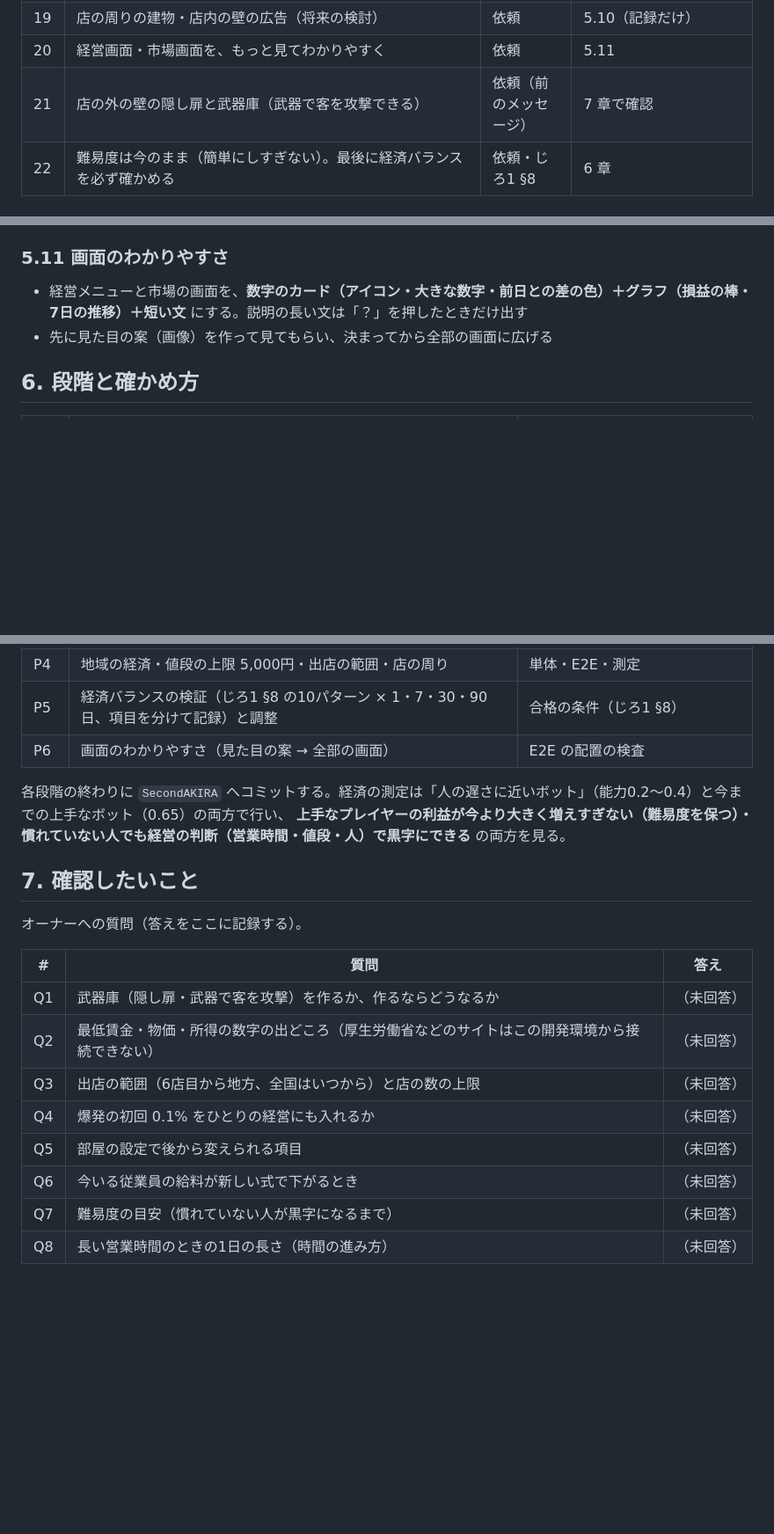
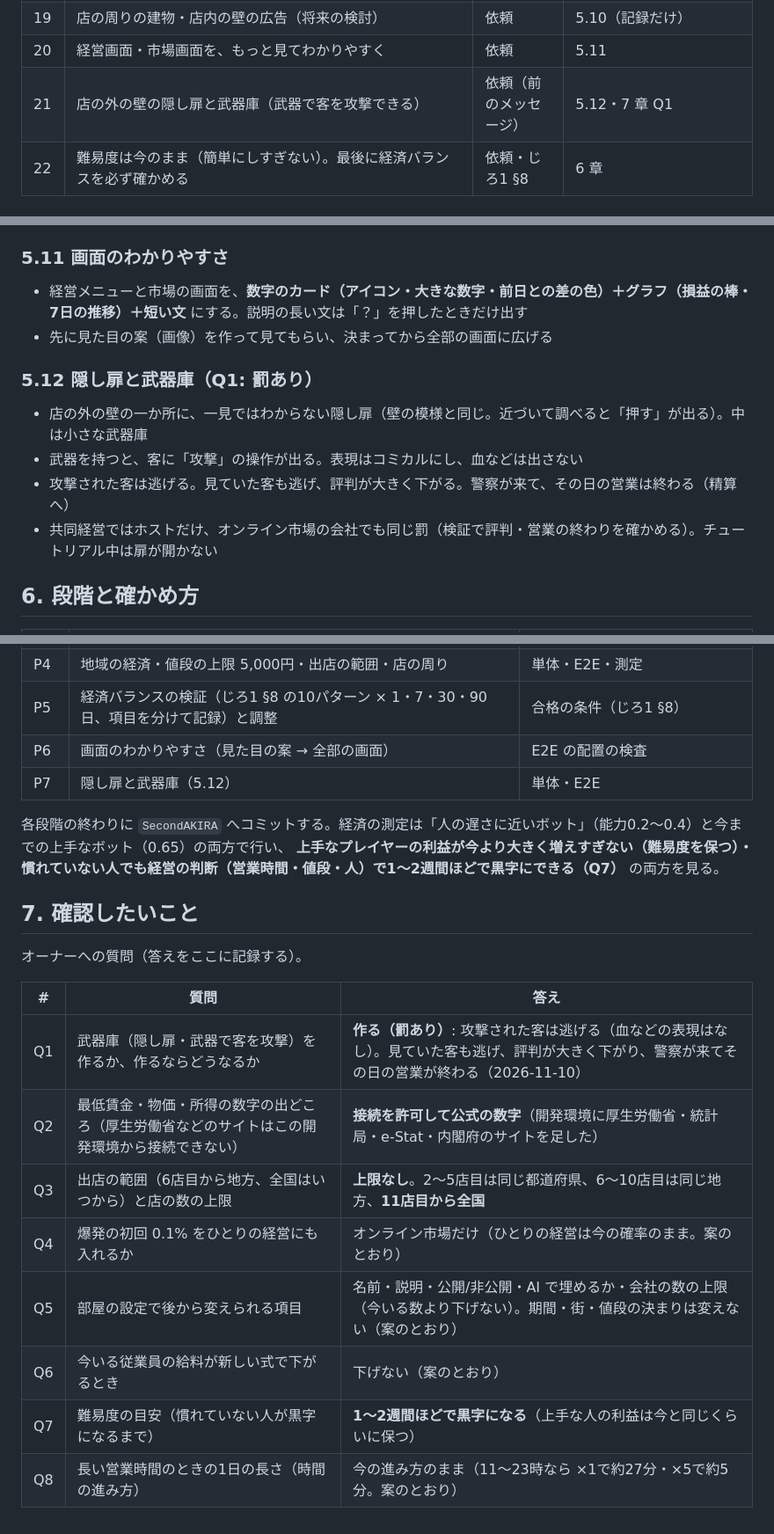
Before and after one commit to lunex773-lab/jiro-ramen, a Markdown page: docs/JIRO1_PLAN.md, 3 parts joined by grey strips. Shown at 88% size. GitHub-like rendering; blank space fills up the shorter version.

Commit message:
じろ1: オーナーの回答を計画に記録（武器庫は罰あり・公式の数字・出店は上限なしで11店目から全国・1〜2週間で黒字）
Co-Authored-By: Claude Opus 5.5 <noreply@anthropic.com>
Claude-Session: https://claude.ai/code/session_01B1ZywiFVH55QiLmSdafZ8y

```diff
--- a/docs/JIRO1_PLAN.md
+++ b/docs/JIRO1_PLAN.md
@@ -31,7 +31,7 @@
 | 18 | 店の周りに出店先の地域の特徴を出す | 依頼 | 5.10 |
 | 19 | 店の周りの建物・店内の壁の広告（将来の検討） | 依頼 | 5.10（記録だけ） |
 | 20 | 経営画面・市場画面を、もっと見てわかりやすく | 依頼 | 5.11 |
-| 21 | 店の外の壁の隠し扉と武器庫（武器で客を攻撃できる） | 依頼（前のメッセージ） | 7 章で確認 |
+| 21 | 店の外の壁の隠し扉と武器庫（武器で客を攻撃できる） | 依頼（前のメッセージ） | 5.12・7 章 Q1 |
 | 22 | 難易度は今のまま（簡単にしすぎない）。最後に経済バランスを必ず確かめる | 依頼・じろ1 §8 | 6 章 |
 
 ## 2. 今の計算式（調査）
@@ -164,6 +164,13 @@
 - 経営メニューと市場の画面を、**数字のカード（アイコン・大きな数字・前日との差の色）＋グラフ（損益の棒・7日の推移）＋短い文** にする。説明の長い文は「？」を押したときだけ出す
 - 先に見た目の案（画像）を作って見てもらい、決まってから全部の画面に広げる
 
+### 5.12 隠し扉と武器庫（Q1: 罰あり）
+
+- 店の外の壁の一か所に、一見ではわからない隠し扉（壁の模様と同じ。近づいて調べると「押す」が出る）。中は小さな武器庫
+- 武器を持つと、客に「攻撃」の操作が出る。表現はコミカルにし、血などは出さない
+- 攻撃された客は逃げる。見ていた客も逃げ、評判が大きく下がる。警察が来て、その日の営業は終わる（精算へ）
+- 共同経営ではホストだけ、オンライン市場の会社でも同じ罰（検証で評判・営業の終わりを確かめる）。チュートリアル中は扉が開かない
+
 ## 6. 段階と確かめ方
 
 | 段階 | 内容 | 確かめ方 |
@@ -174,9 +181,10 @@
 | P4 | 地域の経済・値段の上限 5,000円・出店の範囲・店の周り | 単体・E2E・測定 |
 | P5 | 経済バランスの検証（じろ1 §8 の10パターン × 1・7・30・90日、項目を分けて記録）と調整 | 合格の条件（じろ1 §8） |
 | P6 | 画面のわかりやすさ（見た目の案 → 全部の画面） | E2E の配置の検査 |
+| P7 | 隠し扉と武器庫（5.12） | 単体・E2E |
 
 各段階の終わりに `SecondAKIRA` へコミットする。経済の測定は「人の遅さに近いボット」（能力0.2〜0.4）と今までの上手なボット（0.65）の両方で行い、
-**上手なプレイヤーの利益が今より大きく増えすぎない（難易度を保つ）・慣れていない人でも経営の判断（営業時間・値段・人）で黒字にできる** の両方を見る。
+**上手なプレイヤーの利益が今より大きく増えすぎない（難易度を保つ）・慣れていない人でも経営の判断（営業時間・値段・人）で1〜2週間ほどで黒字にできる（Q7）** の両方を見る。
 
 ## 7. 確認したいこと
 
@@ -184,11 +192,11 @@
 
 | # | 質問 | 答え |
 | --- | --- | --- |
-| Q1 | 武器庫（隠し扉・武器で客を攻撃）を作るか、作るならどうなるか | （未回答） |
-| Q2 | 最低賃金・物価・所得の数字の出どころ（厚生労働省などのサイトはこの開発環境から接続できない） | （未回答） |
-| Q3 | 出店の範囲（6店目から地方、全国はいつから）と店の数の上限 | （未回答） |
-| Q4 | 爆発の初回 0.1% をひとりの経営にも入れるか | （未回答） |
-| Q5 | 部屋の設定で後から変えられる項目 | （未回答） |
-| Q6 | 今いる従業員の給料が新しい式で下がるとき | （未回答） |
-| Q7 | 難易度の目安（慣れていない人が黒字になるまで） | （未回答） |
-| Q8 | 長い営業時間のときの1日の長さ（時間の進み方） | （未回答） |
+| Q1 | 武器庫（隠し扉・武器で客を攻撃）を作るか、作るならどうなるか | **作る（罰あり）**: 攻撃された客は逃げる（血などの表現はなし）。見ていた客も逃げ、評判が大きく下がり、警察が来てその日の営業が終わる（2026-11-10） |
+| Q2 | 最低賃金・物価・所得の数字の出どころ（厚生労働省などのサイトはこの開発環境から接続できない） | **接続を許可して公式の数字**（開発環境に厚生労働省・統計局・e-Stat・内閣府のサイトを足した） |
+| Q3 | 出店の範囲（6店目から地方、全国はいつから）と店の数の上限 | **上限なし**。2〜5店目は同じ都道府県、6〜10店目は同じ地方、**11店目から全国** |
+| Q4 | 爆発の初回 0.1% をひとりの経営にも入れるか | オンライン市場だけ（ひとりの経営は今の確率のまま。案のとおり） |
+| Q5 | 部屋の設定で後から変えられる項目 | 名前・説明・公開/非公開・AI で埋めるか・会社の数の上限（今いる数より下げない）。期間・街・値段の決まりは変えない（案のとおり） |
+| Q6 | 今いる従業員の給料が新しい式で下がるとき | 下げない（案のとおり） |
+| Q7 | 難易度の目安（慣れていない人が黒字になるまで） | **1〜2週間ほどで黒字になる**（上手な人の利益は今と同じくらいに保つ） |
+| Q8 | 長い営業時間のときの1日の長さ（時間の進み方） | 今の進み方のまま（11〜23時なら ×1で約27分・×5で約5分。案のとおり） |
```
Also changed, not shown: other parts of docs/JIRO1_PLAN.md (+1 -1 lines).
